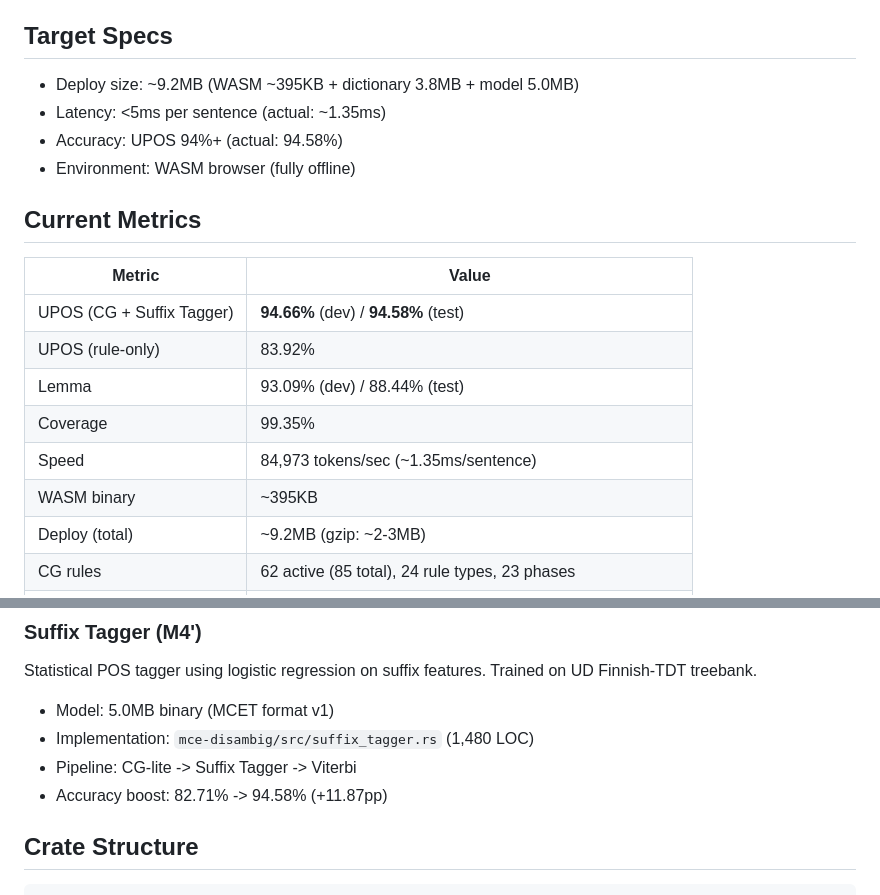
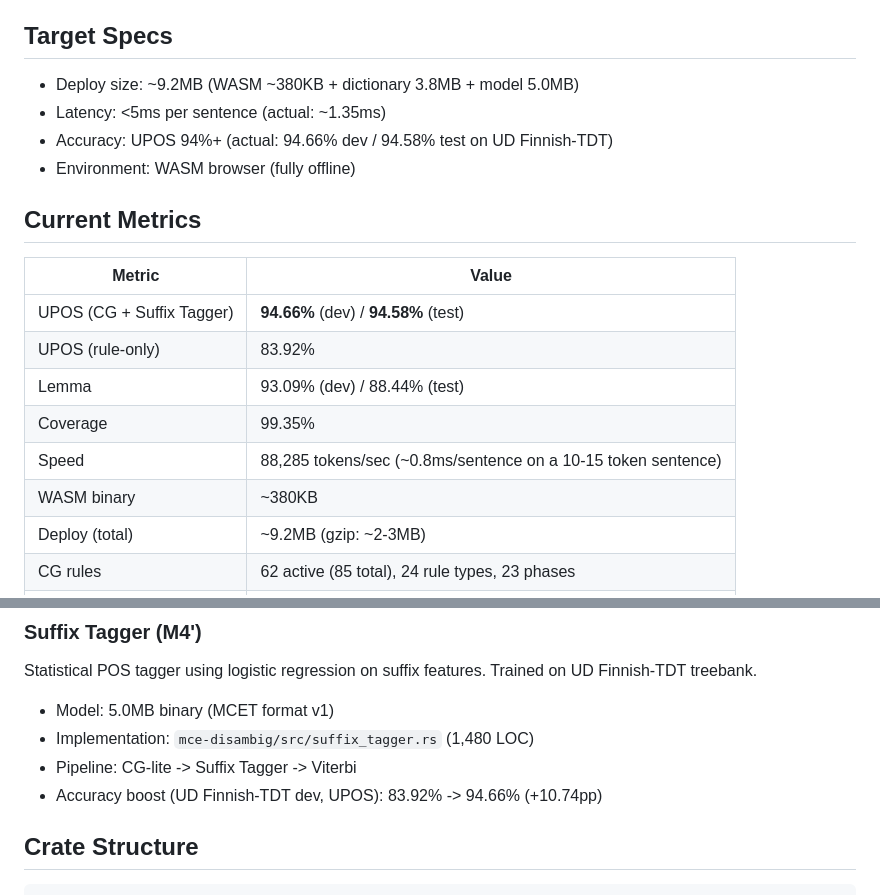
Before and after one commit to yongsk0066/mce, a Markdown page: CLAUDE.md, 2 parts joined by grey strips. GitHub-like rendering.

```diff
--- a/CLAUDE.md
+++ b/CLAUDE.md
@@ -4,9 +4,9 @@ Browser-first Finnish NLP engine. Runs entirely offline in WebAssembly with no s
 
 ## Target Specs
 
-- Deploy size: ~9.2MB (WASM ~395KB + dictionary 3.8MB + model 5.0MB)
+- Deploy size: ~9.2MB (WASM ~380KB + dictionary 3.8MB + model 5.0MB)
 - Latency: <5ms per sentence (actual: ~1.35ms)
-- Accuracy: UPOS 94%+ (actual: 94.58%)
+- Accuracy: UPOS 94%+ (actual: 94.66% dev / 94.58% test on UD Finnish-TDT)
 - Environment: WASM browser (fully offline)
 
 ## Current Metrics
@@ -17,8 +17,8 @@ Browser-first Finnish NLP engine. Runs entirely offline in WebAssembly with no s
 | UPOS (rule-only) | 83.92% |
 | Lemma | 93.09% (dev) / 88.44% (test) |
 | Coverage | 99.35% |
-| Speed | 84,973 tokens/sec (~1.35ms/sentence) |
-| WASM binary | ~395KB |
+| Speed | 88,285 tokens/sec (~0.8ms/sentence on a 10-15 token sentence) |
+| WASM binary | ~380KB |
 | Deploy (total) | ~9.2MB (gzip: ~2-3MB) |
 | CG rules | 62 active (85 total), 24 rule types, 23 phases |
 | Grammar rules | 21 (258 tests) |
@@ -52,7 +52,7 @@ Statistical POS tagger using logistic regression on suffix features. Trained on
 - Model: 5.0MB binary (MCET format v1)
 - Implementation: `mce-disambig/src/suffix_tagger.rs` (1,480 LOC)
 - Pipeline: CG-lite -> Suffix Tagger -> Viterbi
-- Accuracy boost: 82.71% -> 94.58% (+11.87pp)
+- Accuracy boost (UD Finnish-TDT dev, UPOS): 83.92% -> 94.66% (+10.74pp)
 
 ## Crate Structure
 
```
Also changed, not shown: README.md (+19 -17 lines).
